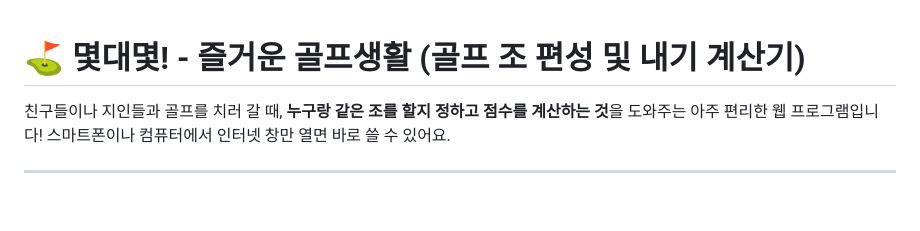
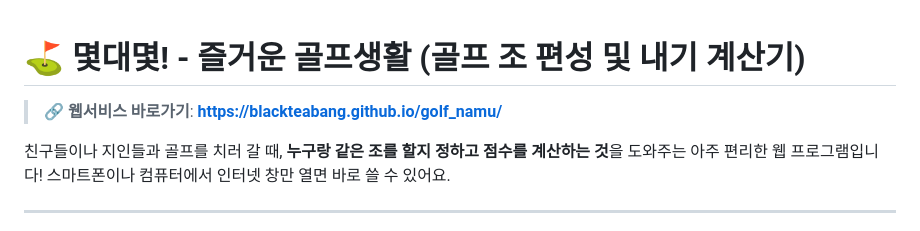
Before and after one commit to blackteabang/golf_namu, a Markdown page: README.md, the part around the change. Rendered like a GitHub page; blank space fills up the shorter version.

Commit message:
docs: add GitHub Pages live web service URL

```diff
--- a/README.md
+++ b/README.md
@@ -1,4 +1,6 @@
 # ⛳ 몇대몇! - 즐거운 골프생활 (골프 조 편성 및 내기 계산기)
+
+> 🔗 **웹서비스 바로가기**: **[https://blackteabang.github.io/golf_namu/](https://blackteabang.github.io/golf_namu/)**
 
 친구들이나 지인들과 골프를 치러 갈 때, **누구랑 같은 조를 할지 정하고 점수를 계산하는 것**을 도와주는 아주 편리한 웹 프로그램입니다!
 스마트폰이나 컴퓨터에서 인터넷 창만 열면 바로 쓸 수 있어요.
```
